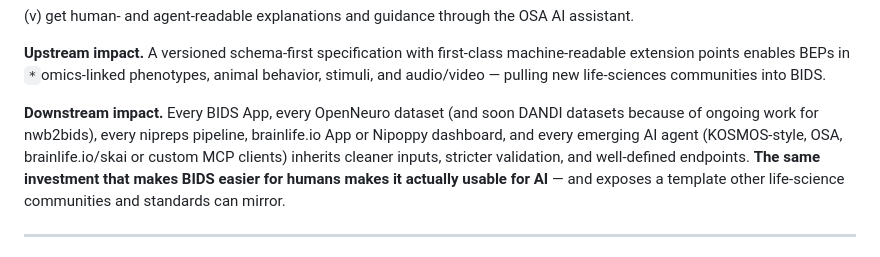
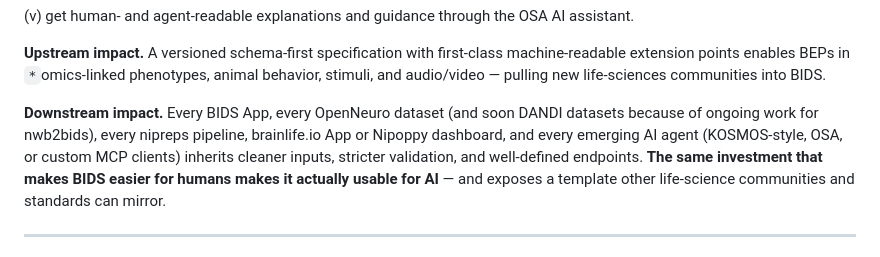
Before and after one commit to bids-standard/2026-os4ls-bids, a Markdown page: LOI.md, the part around the change. Drawn GitHub-style.

Commit message:
remove 404ing /skai

```diff
--- a/LOI.md
+++ b/LOI.md
@@ -90,7 +90,7 @@ No new datasets (besides new example ones), no new ML models — only the standa
 
 **Upstream impact.** A versioned schema-first specification with first-class machine-readable extension points enables BEPs in `*`omics-linked phenotypes, animal behavior, stimuli, and audio/video — pulling new life-sciences communities into BIDS.
 
-**Downstream impact.** Every BIDS App, every OpenNeuro dataset (and soon DANDI datasets because of ongoing work for nwb2bids), every nipreps pipeline, brainlife.io App or Nipoppy dashboard, and every emerging AI agent (KOSMOS-style, OSA, brainlife.io/skai or custom MCP clients) inherits cleaner inputs, stricter validation, and well-defined endpoints.
+**Downstream impact.** Every BIDS App, every OpenNeuro dataset (and soon DANDI datasets because of ongoing work for nwb2bids), every nipreps pipeline, brainlife.io App or Nipoppy dashboard, and every emerging AI agent (KOSMOS-style, OSA, or custom MCP clients) inherits cleaner inputs, stricter validation, and well-defined endpoints.
 **The same investment that makes BIDS easier for humans makes it actually usable for AI** — and exposes a template other life-science communities and standards can mirror.
 
 ---
```
